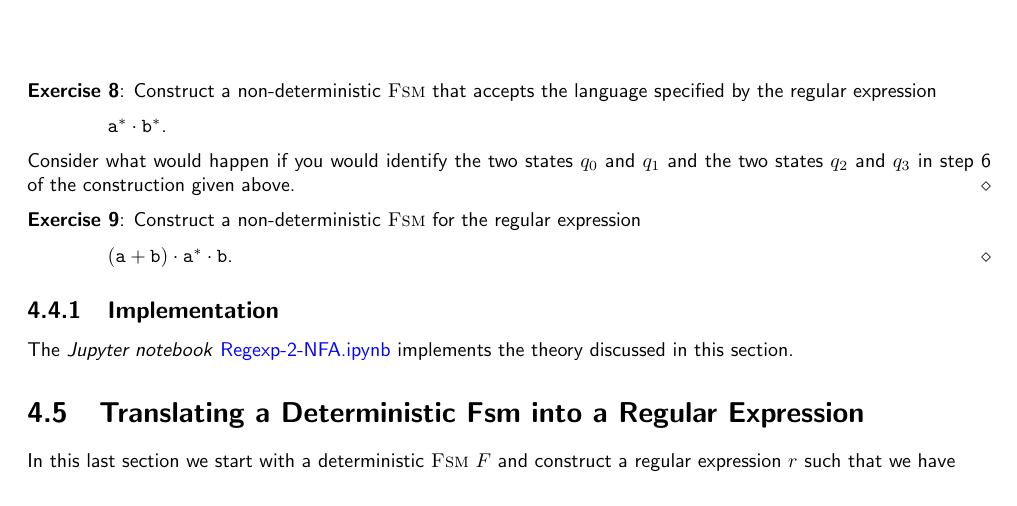
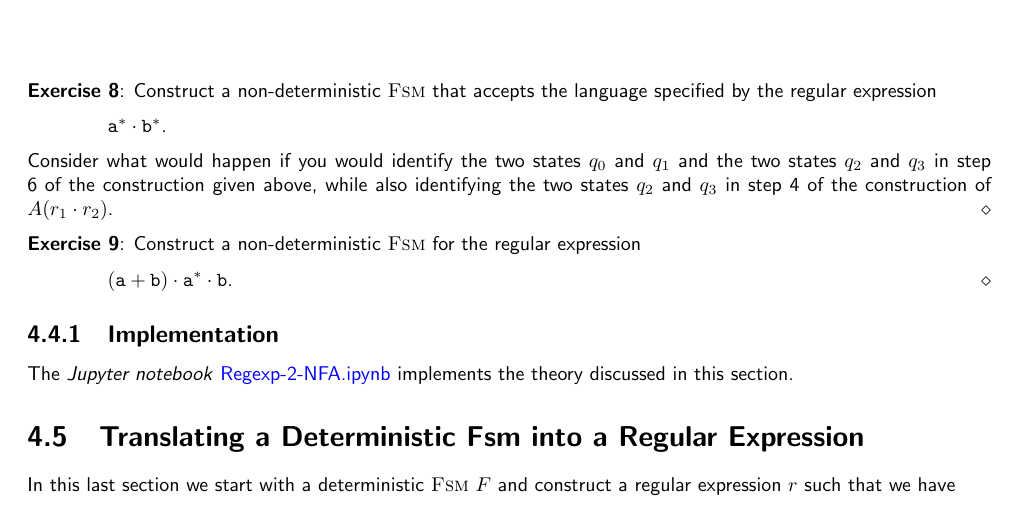
Before and after one commit to karlstroetmann/Formal-Languages, a LaTeX thesis (Lecture-Notes/formal-languages.tex, which reads Lecture-Notes/finite-state-machines.tex): part of page 38 of 196, cut so that both start at the same text. Compiled offline with pdfLaTeX.

Commit message:
Exercise 8 clarified

```diff
--- a/Lecture-Notes/finite-state-machines.tex
+++ b/Lecture-Notes/finite-state-machines.tex
@@ -1055,7 +1055,8 @@ Construct a non-deterministic \textsc{Fsm} that accepts the language specified b
 $\texttt{a}^* \cdot \texttt{b}^*$.
 \\[0.2cm]
 Consider what would happen if you would identify the two states
-$q_0$ and $q_1$ and the two states $q_2$ and $q_3$ in step 6 of the construction given above.
+$q_0$ and $q_1$ and the two states $q_2$ and $q_3$ in step 6 of the construction given above, while also
+identifying the two states $q_2$ and $q_3$ in step 4 of the construction of $A(r_1 \cdot r_2)$.
 \eox
 
 \exerciseEng
```
